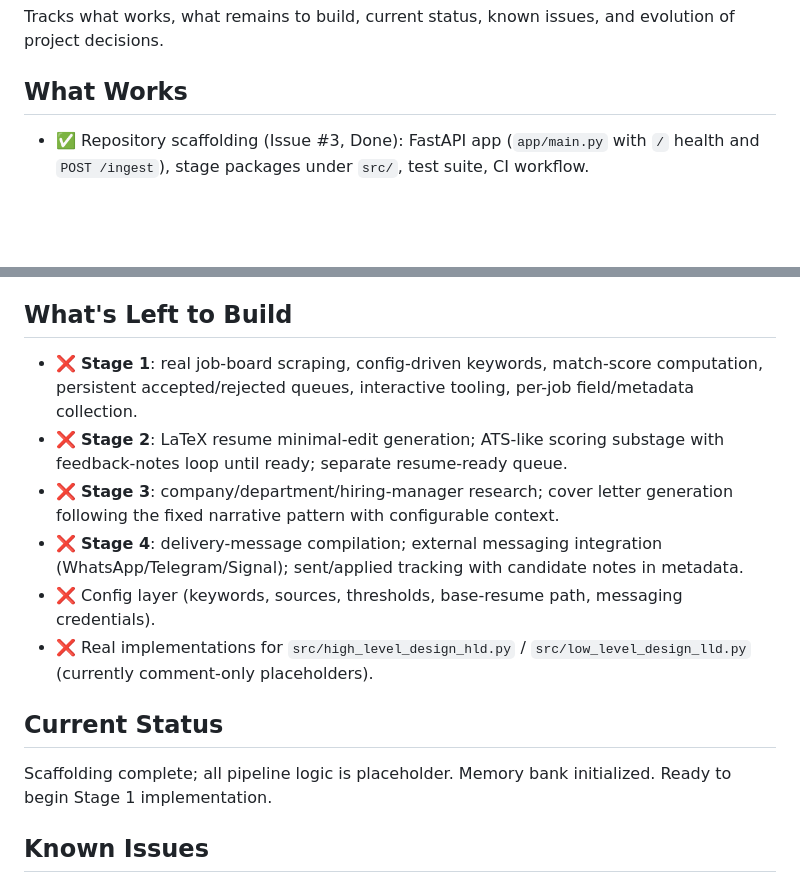
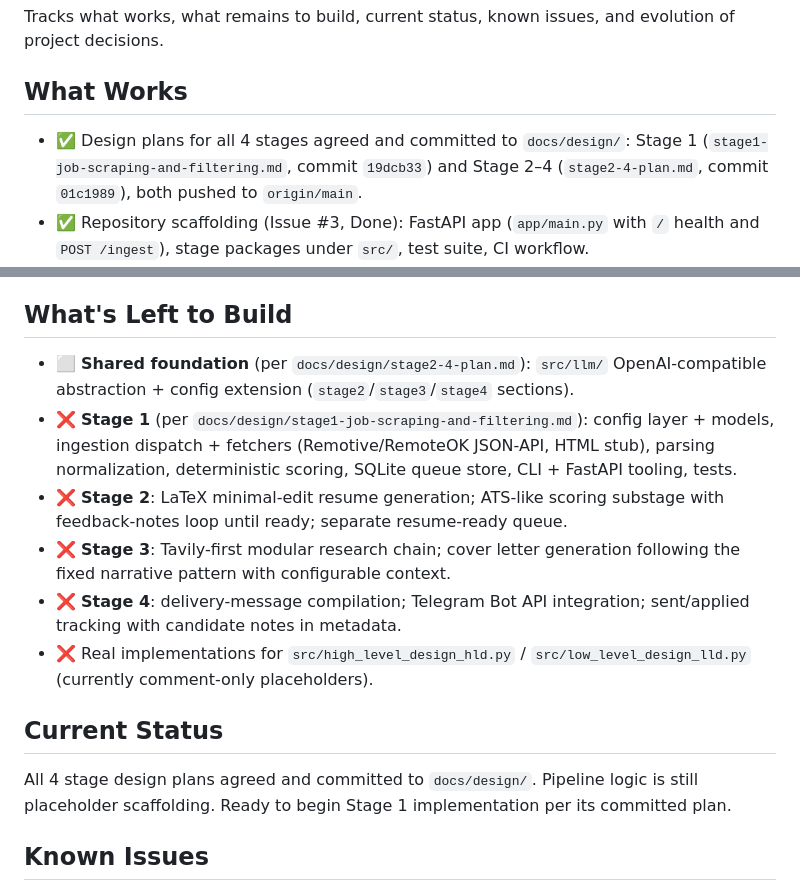
Before and after one commit to crudybagger/job-pipeline, a Markdown page: memory-bank/progress.md, 2 parts joined by grey strips. GitHub-like rendering; blank space fills up the shorter version.

```diff
--- a/memory-bank/progress.md
+++ b/memory-bank/progress.md
@@ -4,6 +4,7 @@
 Tracks what works, what remains to build, current status, known issues, and evolution of project decisions.
 
 ## What Works
+- ✅ Design plans for all 4 stages agreed and committed to `docs/design/`: Stage 1 (`stage1-job-scraping-and-filtering.md`, commit `19dcb33`) and Stage 2–4 (`stage2-4-plan.md`, commit `01c1989`), both pushed to `origin/main`.
 - ✅ Repository scaffolding (Issue #3, Done): FastAPI app (`app/main.py` with `/` health and `POST /ingest`), stage packages under `src/`, test suite, CI workflow.
 - ✅ Local issue-tracker automation: parses `issues.md`, generates `src/<slug>.py` placeholders for open issues, marks them Done/assignee=automation, commits+pushes when `.git` present.
 - ✅ Namespace wrapper `/e/jobs/automation/__init__.py` so `automation.*` imports work from repo root.
@@ -12,15 +13,15 @@ Tracks what works, what remains to build, current status, known issues, and evol
 - ✅ Plan-driven root README documenting all 4 stages and run targets.
 
 ## What's Left to Build
-- ❌ **Stage 1**: real job-board scraping, config-driven keywords, match-score computation, persistent accepted/rejected queues, interactive tooling, per-job field/metadata collection.
-- ❌ **Stage 2**: LaTeX resume minimal-edit generation; ATS-like scoring substage with feedback-notes loop until ready; separate resume-ready queue.
-- ❌ **Stage 3**: company/department/hiring-manager research; cover letter generation following the fixed narrative pattern with configurable context.
-- ❌ **Stage 4**: delivery-message compilation; external messaging integration (WhatsApp/Telegram/Signal); sent/applied tracking with candidate notes in metadata.
-- ❌ Config layer (keywords, sources, thresholds, base-resume path, messaging credentials).
+- ⬜ **Shared foundation** (per `docs/design/stage2-4-plan.md`): `src/llm/` OpenAI-compatible abstraction + config extension (`stage2`/`stage3`/`stage4` sections).
+- ❌ **Stage 1** (per `docs/design/stage1-job-scraping-and-filtering.md`): config layer + models, ingestion dispatch + fetchers (Remotive/RemoteOK JSON-API, HTML stub), parsing normalization, deterministic scoring, SQLite queue store, CLI + FastAPI tooling, tests.
+- ❌ **Stage 2**: LaTeX minimal-edit resume generation; ATS-like scoring substage with feedback-notes loop until ready; separate resume-ready queue.
+- ❌ **Stage 3**: Tavily-first modular research chain; cover letter generation following the fixed narrative pattern with configurable context.
+- ❌ **Stage 4**: delivery-message compilation; Telegram Bot API integration; sent/applied tracking with candidate notes in metadata.
 - ❌ Real implementations for `src/high_level_design_hld.py` / `src/low_level_design_lld.py` (currently comment-only placeholders).
 
 ## Current Status
-Scaffolding complete; all pipeline logic is placeholder. Memory bank initialized. Ready to begin Stage 1 implementation.
+All 4 stage design plans agreed and committed to `docs/design/`. Pipeline logic is still placeholder scaffolding. Ready to begin Stage 1 implementation per its committed plan.
 
 ## Known Issues
 - `src/ingestion/ingest.py` returns `[]`; `match.py` returns `False`; `send_application.py` returns `True` unconditionally; `parse.py` is a pass-through — all intentionally placeholder.
```
Also changed, not shown: memory-bank/activeContext.md (+15 -14 lines).
